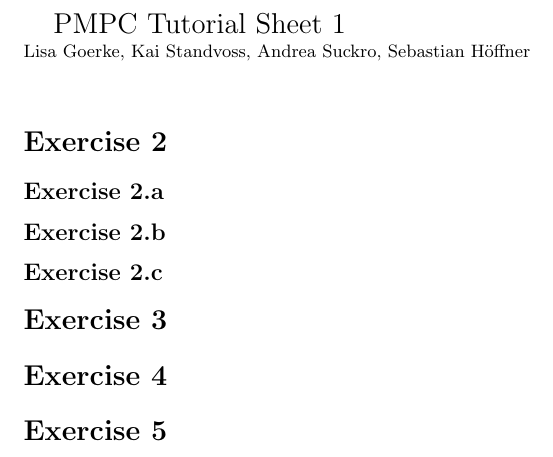
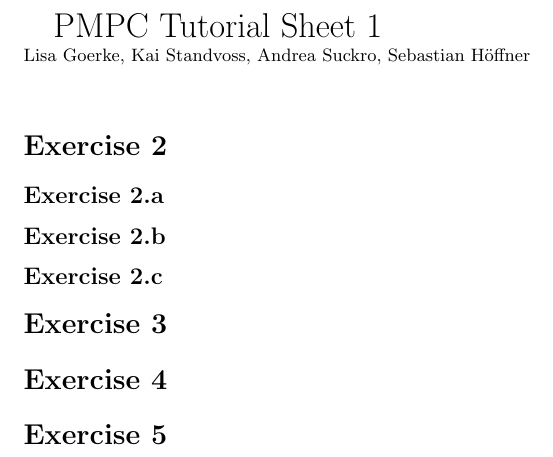
Before and after one commit to AndreaSuckro/PMPC, a LaTeX problem sheet (Exercises/Tutorial Sheet 1.tex): part of the page, cut so that both start at the same text. Compiled offline with pdfLaTeX.

Commit message:
changed heading size

```diff
--- a/Exercises/Tutorial Sheet 1.tex
+++ b/Exercises/Tutorial Sheet 1.tex
@@ -3,7 +3,7 @@
 
 \begin{document}
 
-\Large PMPC Tutorial Sheet 1\\
+\LARGE PMPC Tutorial Sheet 1\\
 \small Lisa Goerke, Kai Standvoss, Andrea Suckro, Sebastian H\"offner
 \vspace{0.5cm}
 \normalsize
```
